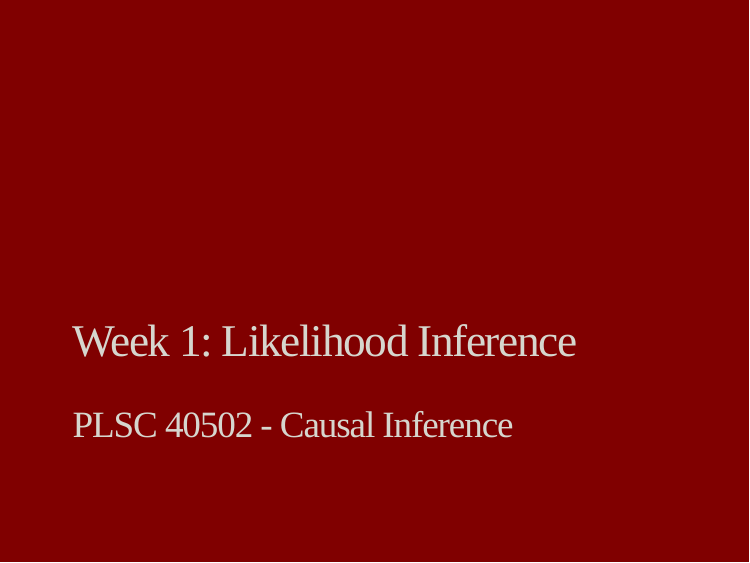
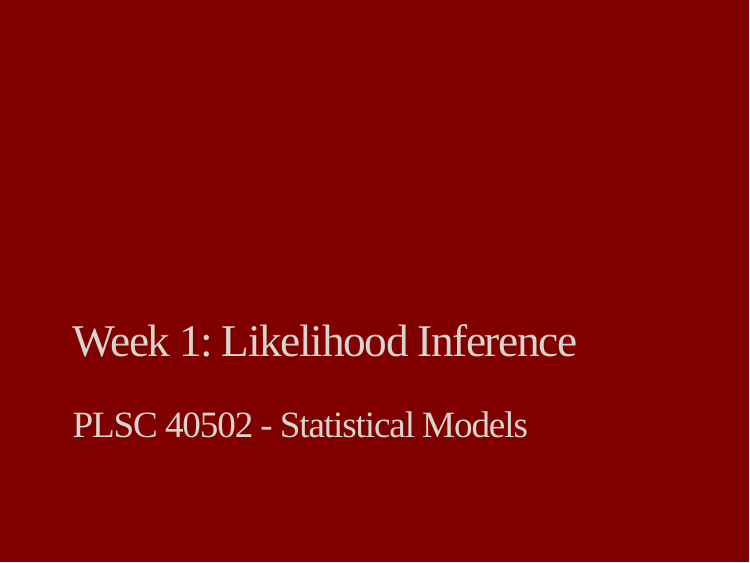
Before and after one commit to UChicago-pol-methods/plsc-40502-statistical-models, an R Markdown document (slides/week1/week1_likelihood_inference.Rmd): page 1 of 26. Rendered offline with R 4.5, knitr and Pandoc, with nearby package versions; the slides are laid out offline by our stand-in for remark.js, each with all of its steps uncovered, in fonts that may differ from those the slides ask for, and without slide numbers, shadows or browser add-ons.

Commit message:
Fixed title slide

```diff
--- a/slides/week1/week1_likelihood_inference.Rmd
+++ b/slides/week1/week1_likelihood_inference.Rmd
@@ -1,6 +1,6 @@
 ---
 title: "Week 1: Likelihood Inference"
-subtitle: "PLSC 40502 - Causal Inference"
+subtitle: "PLSC 40502 - Statistical Models"
 # author: "Anton Strezhnev"
 output:
   xaringan::moon_reader:
```
